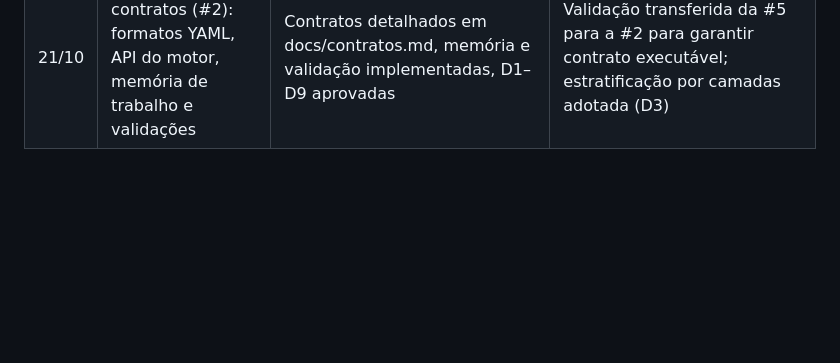
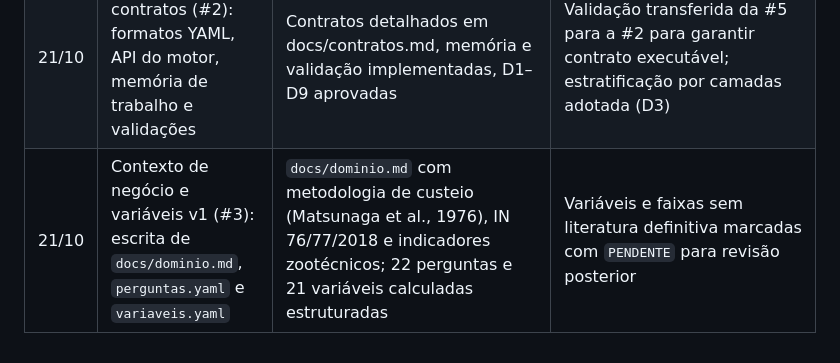
Before and after one commit to davigrossis/hackaton-rerum-2026, a Markdown page: docs/processo-ia.md, the part around the change. GitHub-like rendering; blank space fills up the shorter version.

Commit message:
docs: registra a #3 no processo-ia.md
Atualiza o diário de decisões com a fundamentação de domínio e estrutura
de variáveis da issue #3.

Refs #3

```diff
--- a/docs/processo-ia.md
+++ b/docs/processo-ia.md
@@ -25,3 +25,4 @@ A diretriz 2 do slide 12 pede que, antes de qualquer coisa, a IA explique o que
 | 21/10 | Rever a issue de nivelamento (#27) | A #27 virou `fase-0-guia-do-sistema-especialista`: um guia único, didático e detalhado em `docs/sistema-especialista.md`, no lugar do registro individual de cada dev. A diretriz 2 só pede que a IA explique; não exige uma explicação por pessoa. O diagrama do slide 14 saiu deste arquivo e foi para o guia | A mudança veio da equipe: o registro individual rendia pouco como material de estudo |
 | 21/10 | Escrever um guia didático e detalhado de sistema especialista e motor de inferência, a partir do slide 14 e com exemplos do projeto | `docs/sistema-especialista.md`, com 9 seções escritas e revisadas uma a uma: conceito, os 7 componentes, fatos e regras, ciclo do motor, conflito, CF, explicação, exemplo completo e glossário | Para não inventar conhecimento de domínio, a fazenda e as regras de exemplo ficaram marcadas como ilustrativas (`fonte: "PENDENTE"`); só os preços da CONAB são reais. Todas as contas foram conferidas. Uma seção de perguntas para se testar foi escrita e retirada a pedido da equipe. Ficaram dois pontos para a #5: o CF de premissa que compara dois fatos e o CF de uma regra que já disparou quando a causa muda depois |
 | 21/10 | Congelar contratos (#2): formatos YAML, API do motor, memória de trabalho e validações | Contratos detalhados em docs/contratos.md, memória e validação implementadas, D1–D9 aprovadas | Validação transferida da #5 para a #2 para garantir contrato executável; estratificação por camadas adotada (D3) |
+| 21/10 | Contexto de negócio e variáveis v1 (#3): escrita de `docs/dominio.md`, `perguntas.yaml` e `variaveis.yaml` | `docs/dominio.md` com metodologia de custeio (Matsunaga et al., 1976), IN 76/77/2018 e indicadores zootécnicos; 22 perguntas e 21 variáveis calculadas estruturadas | Variáveis e faixas sem literatura definitiva marcadas com `PENDENTE` para revisão posterior |
```
